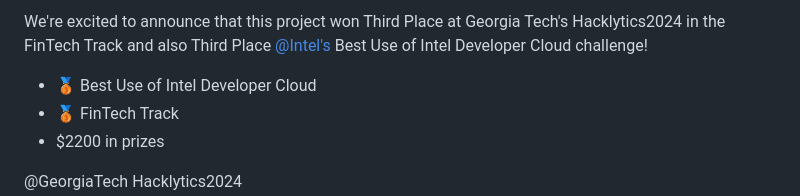
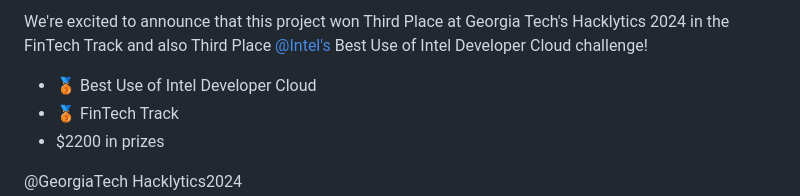
Before and after one commit to Nick-Pestov/EstateEdge, a Markdown page: README.md, the part around the change. Rendered like a GitHub page.

```diff
--- a/README.md
+++ b/README.md
@@ -1,4 +1,4 @@
-We're excited to announce that this project won Third Place at Georgia Tech's Hacklytics2024 in the FinTech Track and also Third Place [@Intel's](https://pages.github.com/](https://github.com/intel)) Best Use of Intel Developer Cloud challenge!
+We're excited to announce that this project won Third Place at Georgia Tech's Hacklytics 2024 in the FinTech Track and also Third Place [@Intel's](https://pages.github.com/](https://github.com/intel)) Best Use of Intel Developer Cloud challenge!
 
 - 🥉 Best Use of Intel Developer Cloud
 - 🥉 FinTech Track
```
